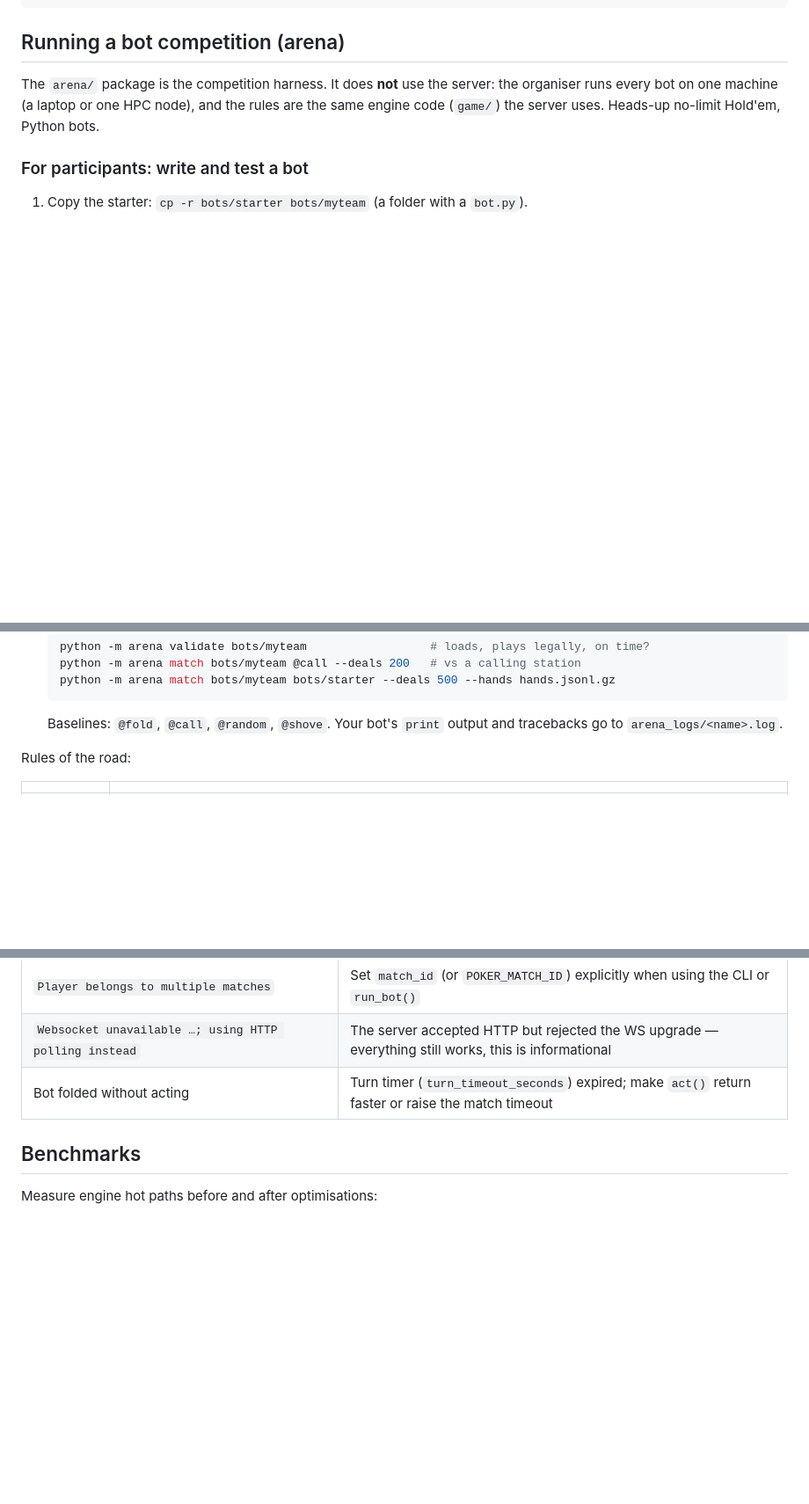
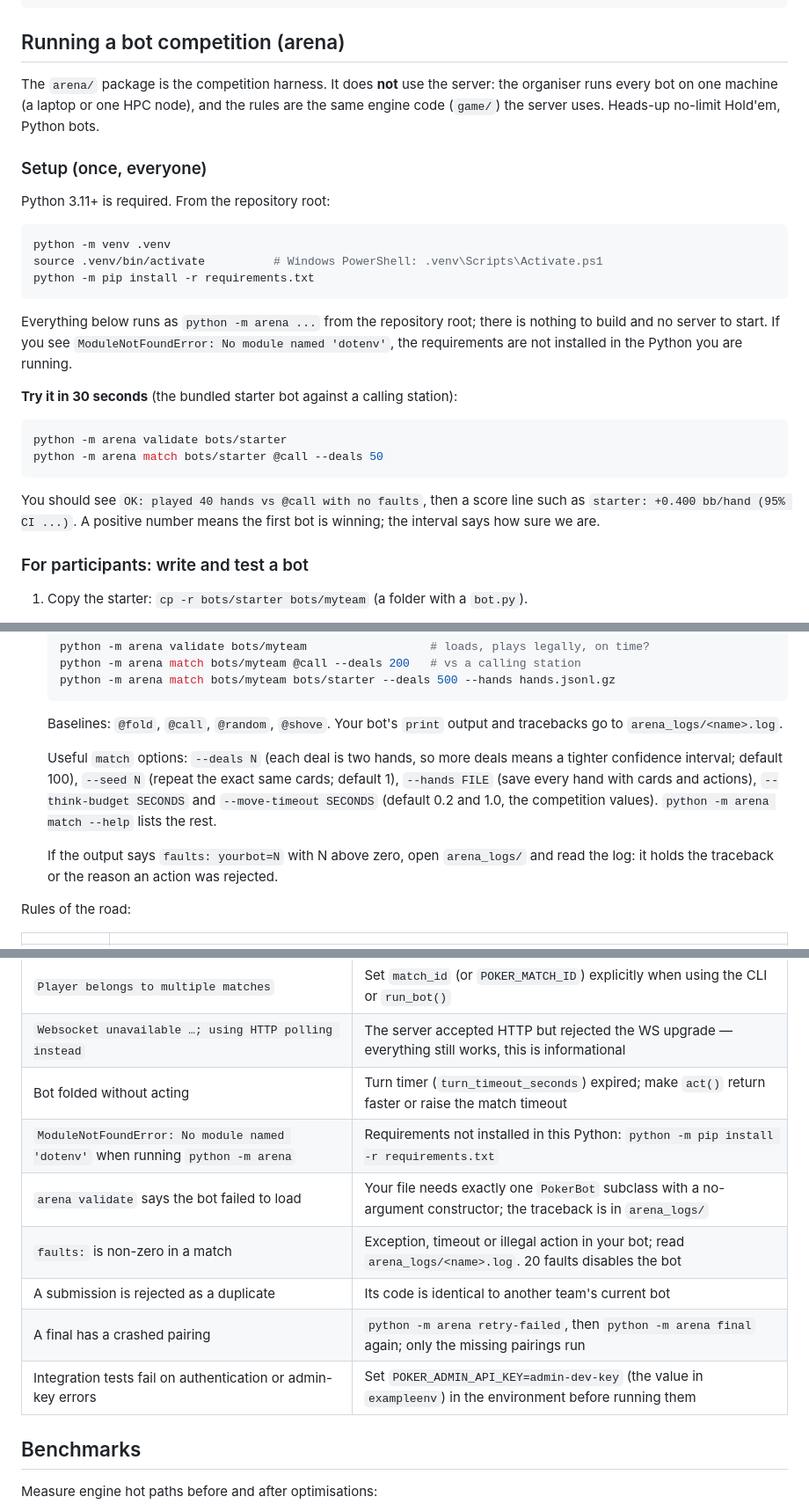
Before and after one commit to Manchester-AI-Society/poker_bot_infrastructure, a Markdown page: README.md, 3 parts joined by grey strips. Shown at 88% size. GitHub-like rendering; blank space fills up the shorter version.

````diff
--- a/README.md
+++ b/README.md
@@ -52,6 +52,32 @@ server: the organiser runs every bot on one machine (a laptop or one HPC
 node), and the rules are the same engine code (`game/`) the server uses.
 Heads-up no-limit Hold'em, Python bots.
 
+### Setup (once, everyone)
+
+Python 3.11+ is required. From the repository root:
+
+```bash
+python -m venv .venv
+source .venv/bin/activate          # Windows PowerShell: .venv\Scripts\Activate.ps1
+python -m pip install -r requirements.txt
+```
+
+Everything below runs as `python -m arena ...` from the repository root; there
+is nothing to build and no server to start. If you see
+`ModuleNotFoundError: No module named 'dotenv'`, the requirements are not
+installed in the Python you are running.
+
+**Try it in 30 seconds** (the bundled starter bot against a calling station):
+
+```bash
+python -m arena validate bots/starter
+python -m arena match bots/starter @call --deals 50
+```
+
+You should see `OK: played 40 hands vs @call with no faults`, then a score line
+such as `starter: +0.400 bb/hand (95% CI ...)`. A positive number means the
+first bot is winning; the interval says how sure we are.
+
 ### For participants: write and test a bot
 
 1. Copy the starter: `cp -r bots/starter bots/myteam` (a folder with a `bot.py`).
@@ -71,6 +97,17 @@ Heads-up no-limit Hold'em, Python bots.
 
    Baselines: `@fold`, `@call`, `@random`, `@shove`. Your bot's `print` output
    and tracebacks go to `arena_logs/<name>.log`.
+
+   Useful `match` options: `--deals N` (each deal is two hands, so more deals
+   means a tighter confidence interval; default 100), `--seed N` (repeat the
+   exact same cards; default 1), `--hands FILE` (save every hand with cards and
+   actions), `--think-budget SECONDS` and `--move-timeout SECONDS` (default 0.2
+   and 1.0, the competition values). `python -m arena match --help` lists the
+   rest.
+
+   If the output says `faults: yourbot=N` with N above zero, open
+   `arena_logs/` and read the log: it holds the traceback or the reason an
+   action was rejected.
 
 Rules of the road:
 
@@ -474,6 +570,12 @@ together.
 | `Player belongs to multiple matches` | Set `match_id` (or `POKER_MATCH_ID`) explicitly when using the CLI or `run_bot()` |
 | `Websocket unavailable …; using HTTP polling instead` | The server accepted HTTP but rejected the WS upgrade — everything still works, this is informational |
 | Bot folded without acting | Turn timer (`turn_timeout_seconds`) expired; make `act()` return faster or raise the match timeout |
+| `ModuleNotFoundError: No module named 'dotenv'` when running `python -m arena` | Requirements not installed in this Python: `python -m pip install -r requirements.txt` |
+| `arena validate` says the bot failed to load | Your file needs exactly one `PokerBot` subclass with a no-argument constructor; the traceback is in `arena_logs/` |
+| `faults:` is non-zero in a match | Exception, timeout or illegal action in your bot; read `arena_logs/<name>.log`. 20 faults disables the bot |
+| A submission is rejected as a duplicate | Its code is identical to another team's current bot |
+| A final has a crashed pairing | `python -m arena retry-failed`, then `python -m arena final` again; only the missing pairings run |
+| Integration tests fail on authentication or admin-key errors | Set `POKER_ADMIN_API_KEY=admin-dev-key` (the value in `exampleenv`) in the environment before running them |
 
 ## Benchmarks
 
````
Also changed, not shown: other parts of README.md (+64 -5 lines).
